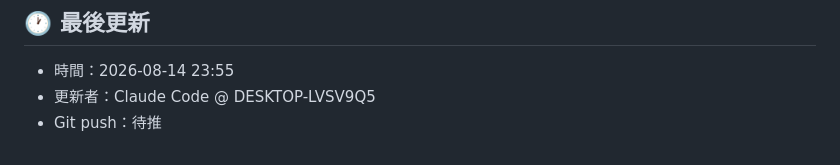
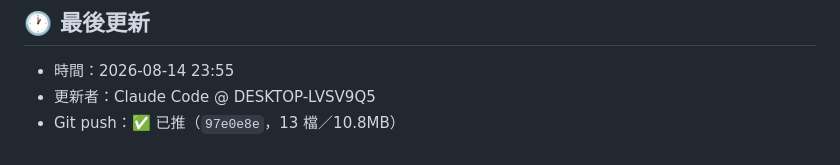
Before and after one commit to philia81301-commits/obesity-society-ai-talk, a Markdown page: handoff.md, the part around the change. GitHub-like rendering.

Commit message:
回填handoff.md的Git push狀態
Co-Authored-By: Claude Opus 5 <noreply@anthropic.com>

```diff
--- a/handoff.md
+++ b/handoff.md
@@ -46,4 +46,4 @@
 ## 🕐 最後更新
 - 時間：2026-08-14 23:55
 - 更新者：Claude Code @ DESKTOP-LVSV9Q5
-- Git push：待推
+- Git push：✅ 已推（`97e0e8e`，13 檔／10.8MB）
```
